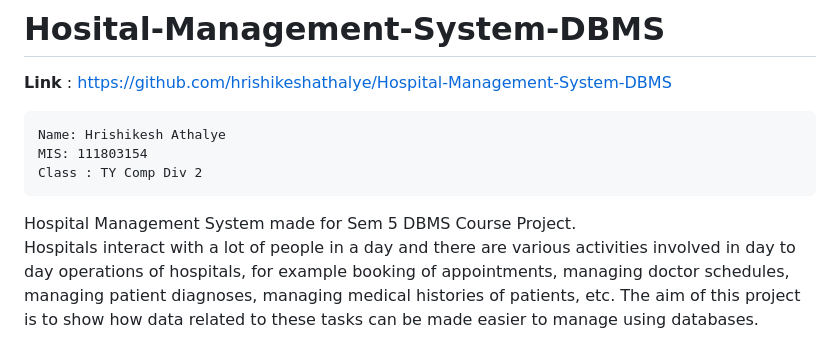
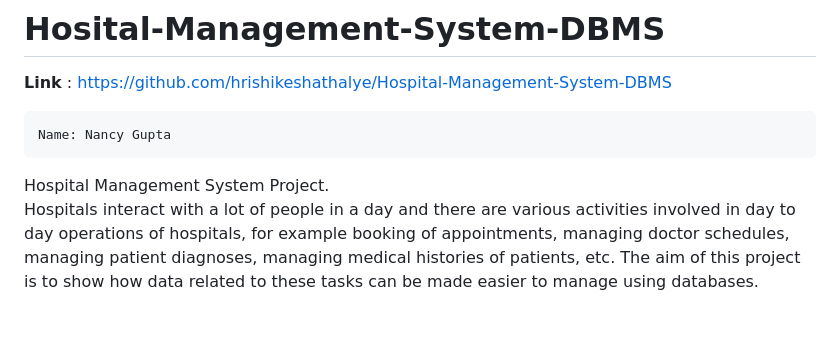
Before and after one commit to Nancygupta0911/Hospital-Management-System-DBMS, a Markdown page: README.md, the part around the change. GitHub-like rendering; blank space fills up the shorter version.

```diff
--- a/README.md
+++ b/README.md
@@ -2,12 +2,10 @@
 <b>Link</b> : https://github.com/hrishikeshathalye/Hospital-Management-System-DBMS
 
 <pre>
-Name: Hrishikesh Athalye
-MIS: 111803154
-Class : TY Comp Div 2
+Name: Nancy Gupta
 </pre>
 
-Hospital Management System made for Sem 5 DBMS Course Project.<br>
+Hospital Management System  Project.<br>
 Hospitals interact with a lot of people in a day and there are various activities involved in day to day operations of hospitals, for example booking of appointments, managing doctor schedules, managing patient diagnoses, managing medical histories of patients, etc. The aim of this project is to show how data related to these tasks can be made easier to manage using databases.
 
 <b>Technologies Used:</b>
```
